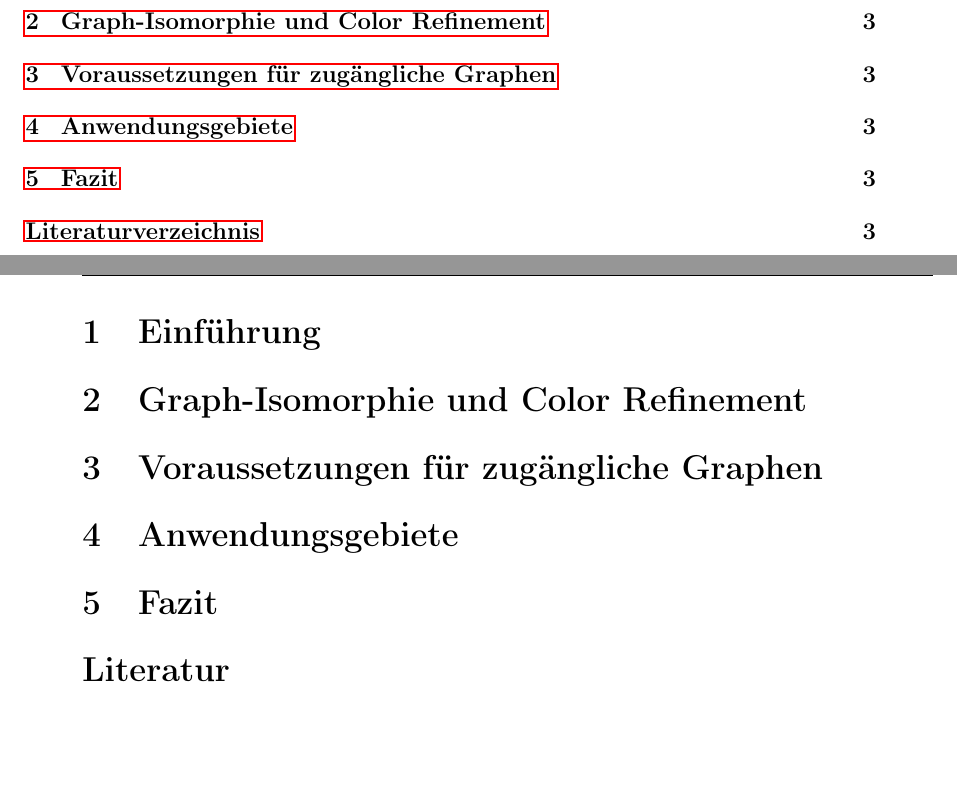
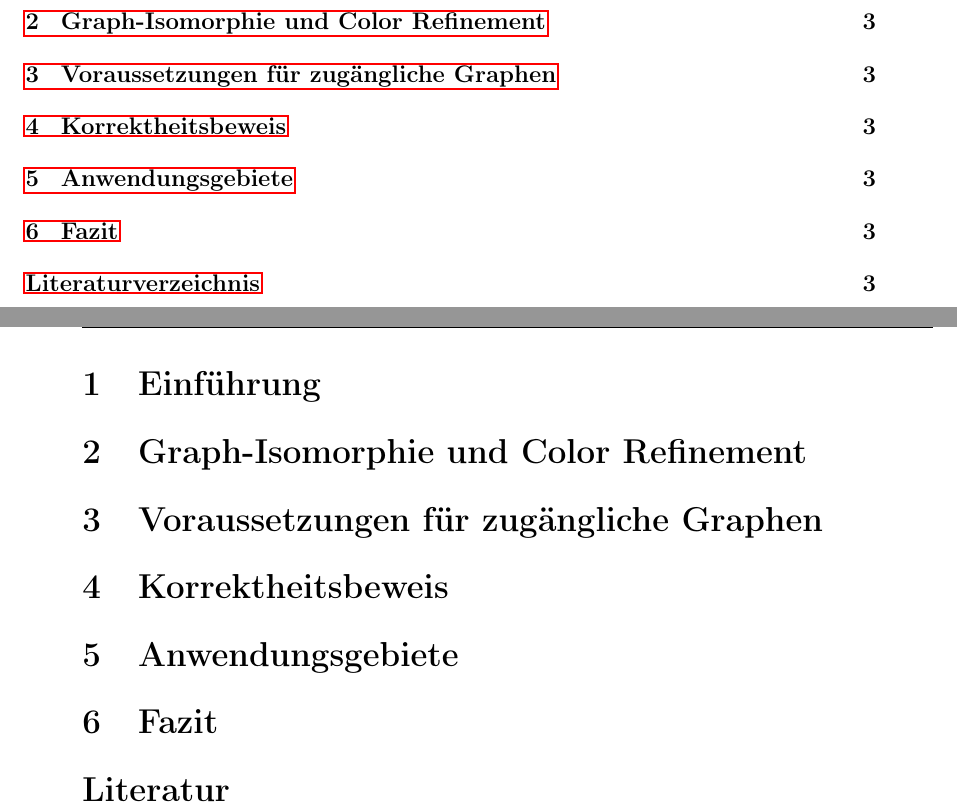
Before and after one commit to florianluediger/OnThePowerOfColorRefinement, a LaTeX document (ausarbeitung.tex, which reads sec/anwendungsgebiete.tex, sec/beweis.tex, sec/fazit.tex): two parts of pages 2 and 3 of 3, joined at a grey line, cut so that both start at the same text, the shorter picture padded with empty space. Compiled offline with pdfLaTeX; the source files are stored in an older character set and shown here as Unicode.

Commit message:
Auslagern der Kapitel und Anpassen der Kodierung

```diff
--- a/ausarbeitung.tex
+++ b/ausarbeitung.tex
@@ -17,7 +17,7 @@
 %   ansinew   Alternative für Windows
 %   applemac  Apple
 %   utf8      Alternative für Unix/Windows/Apple
-\usepackage[latin1]{inputenc}
+\usepackage[utf8]{inputenc}
 
 \usepackage[ngerman]{babel}                                 % deutsche Sprache
 \usepackage[T1]{fontenc}                                    % Unterstützung für Umlaute mit Fonts
@@ -109,15 +109,17 @@ Technische Universität Dortmund
 % Einführung
 %------------------------------------------------
 
-\section{Einführung}
+\input{sec/einfuehrung}
 
-\section{Graph-Isomorphie und Color Refinement}
+\input{sec/gi_cr}
 
-\section{Voraussetzungen für zugängliche Graphen}
+\input{sec/voraussetzungen}
 
-\section{Anwendungsgebiete}
+\input{sec/beweis}
 
-\section{Fazit}
+\input{sec/anwendungsgebiete}
+
+\input{sec/fazit}
 
 
 %\subsection{Beispiele für Referenzen}
--- /dev/null
+++ b/sec/anwendungsgebiete.tex
@@ -0,0 +1 @@
+\section{Anwendungsgebiete}
--- /dev/null
+++ b/sec/beweis.tex
@@ -0,0 +1 @@
+\section{Korrektheitsbeweis}
--- /dev/null
+++ b/sec/fazit.tex
@@ -0,0 +1 @@
+\section{Fazit}
```
Also changed, not shown: sec/einfuehrung.tex (added, +1 -0 lines), sec/gi_cr.tex (added, +1 -0 lines), sec/voraussetzungen.tex (added, +1 -0 lines), ausarbeitung.pdf.
